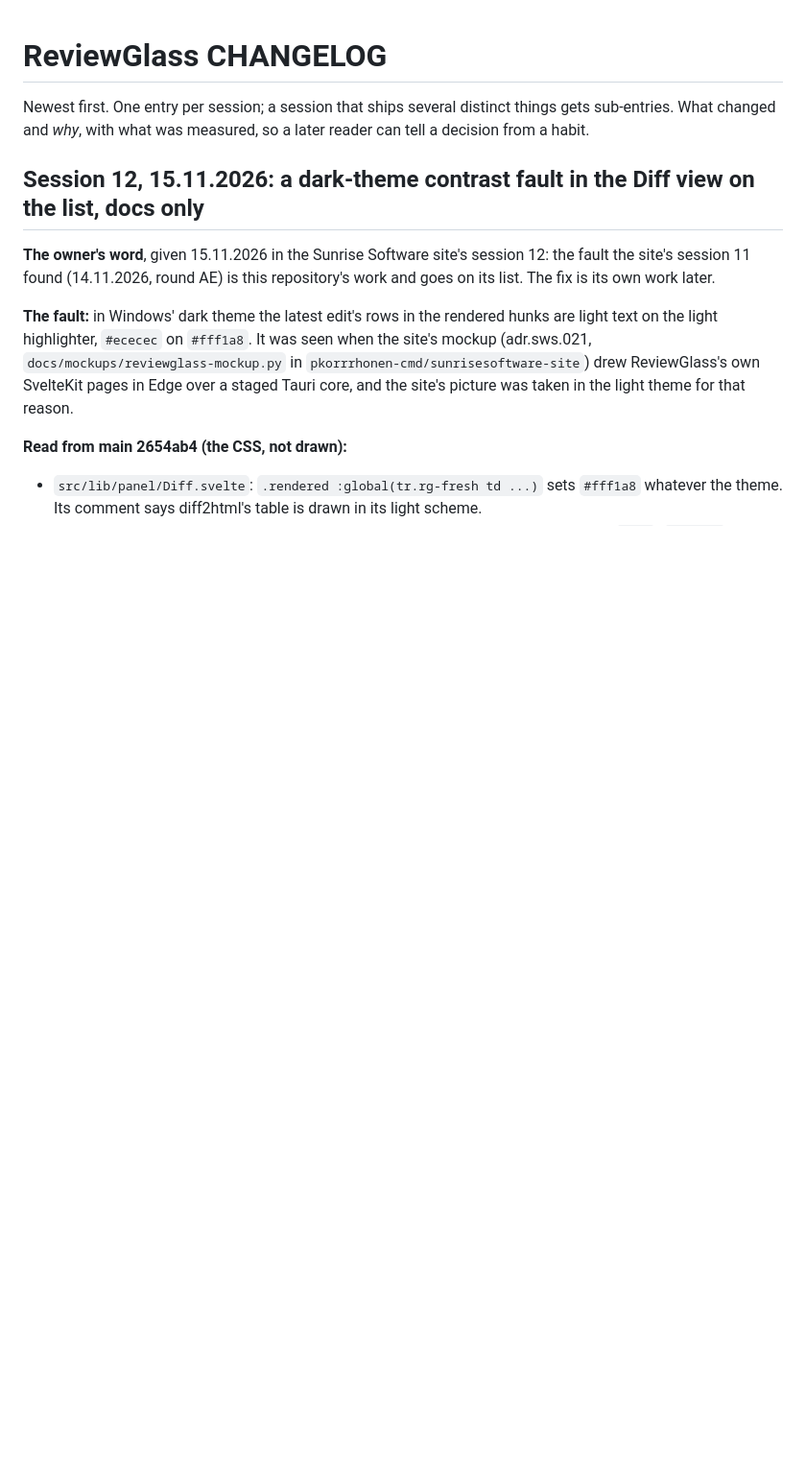
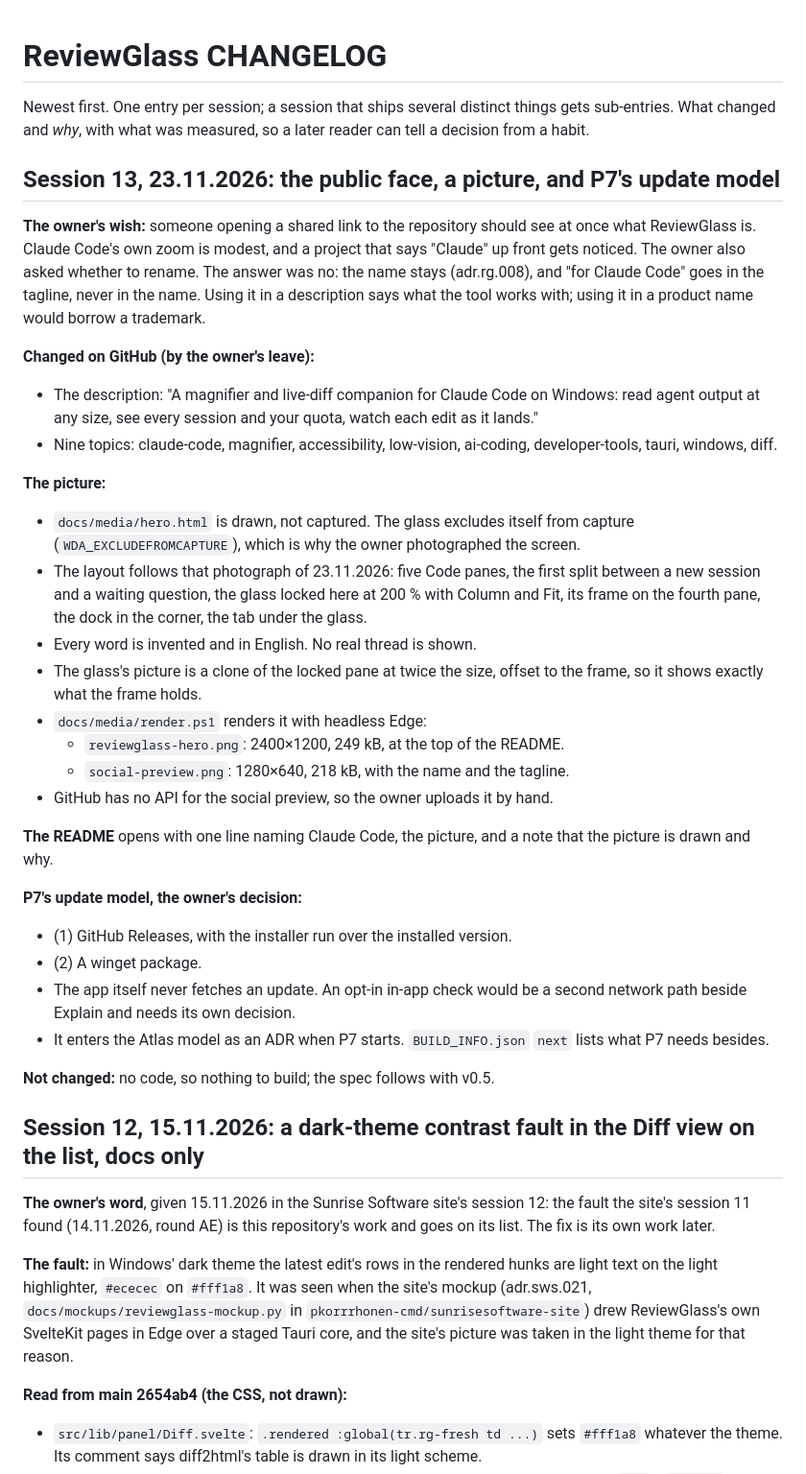
Before and after one commit to Sunrisesoftware-app/reviewglass, a Markdown page: docs/CHANGELOG.md, the part around the change. Shown at 96% size. Rendered like a GitHub page; blank space fills up the shorter version.

Commit message:
README and repository say what ReviewGlass is: a magnifier for Claude Code, with a picture
The GitHub description and topics now name Claude Code; the README opens with one line
and a drawn picture. The picture is drawn because the glass excludes itself from
capture: docs/media/hero.html follows the layout of the owner's photograph of
23.11.2026 with invented English content, and render.ps1 renders it with headless Edge
into reviewglass-hero.png (2400x1200, 249 kB) and social-preview.png (1280x640, 218 kB).

The owner's decision for P7 is recorded in BUILD_INFO: updates come from GitHub
Releases and winget, and the app never fetches one itself.

Co-Authored-By: Claude Opus 5.5 <noreply@anthropic.com>

```diff
--- a/docs/CHANGELOG.md
+++ b/docs/CHANGELOG.md
@@ -3,6 +3,50 @@
 Newest first. One entry per session; a session that ships several distinct things gets
 sub-entries. What changed and *why*, with what was measured, so a later reader can tell
 a decision from a habit.
+
+## Session 13, 23.11.2026: the public face, a picture, and P7's update model
+
+**The owner's wish:** someone opening a shared link to the repository should see at once
+what ReviewGlass is. Claude Code's own zoom is modest, and a project that says "Claude"
+up front gets noticed. The owner also asked whether to rename. The answer was no: the
+name stays (adr.rg.008), and "for Claude Code" goes in the tagline, never in the name.
+Using it in a description says what the tool works with; using it in a product name
+would borrow a trademark.
+
+**Changed on GitHub (by the owner's leave):**
+- The description: "A magnifier and live-diff companion for Claude Code on Windows: read
+  agent output at any size, see every session and your quota, watch each edit as it
+  lands."
+- Nine topics: claude-code, magnifier, accessibility, low-vision, ai-coding,
+  developer-tools, tauri, windows, diff.
+
+**The picture:**
+- `docs/media/hero.html` is drawn, not captured. The glass excludes itself from capture
+  (`WDA_EXCLUDEFROMCAPTURE`), which is why the owner photographed the screen.
+- The layout follows that photograph of 23.11.2026: five Code panes, the first split
+  between a new session and a waiting question, the glass locked here at 200 % with
+  Column and Fit, its frame on the fourth pane, the dock in the corner, the tab under
+  the glass.
+- Every word is invented and in English. No real thread is shown.
+- The glass's picture is a clone of the locked pane at twice the size, offset to the
+  frame, so it shows exactly what the frame holds.
+- `docs/media/render.ps1` renders it with headless Edge:
+  - `reviewglass-hero.png`: 2400×1200, 249 kB, at the top of the README.
+  - `social-preview.png`: 1280×640, 218 kB, with the name and the tagline.
+- GitHub has no API for the social preview, so the owner uploads it by hand.
+
+**The README** opens with one line naming Claude Code, the picture, and a note that the
+picture is drawn and why.
+
+**P7's update model, the owner's decision:**
+- (1) GitHub Releases, with the installer run over the installed version.
+- (2) A winget package.
+- The app itself never fetches an update. An opt-in in-app check would be a second
+  network path beside Explain and needs its own decision.
+- It enters the Atlas model as an ADR when P7 starts. `BUILD_INFO.json` `next` lists
+  what P7 needs besides.
+
+**Not changed:** no code, so nothing to build; the spec follows with v0.5.
 
 ## Session 12, 15.11.2026: a dark-theme contrast fault in the Diff view on the list, docs only
 
```
Also changed, not shown: README.md (+14 -3 lines), docs/media/reviewglass-hero.png (added), docs/media/social-preview.png (added), 3 other files.
